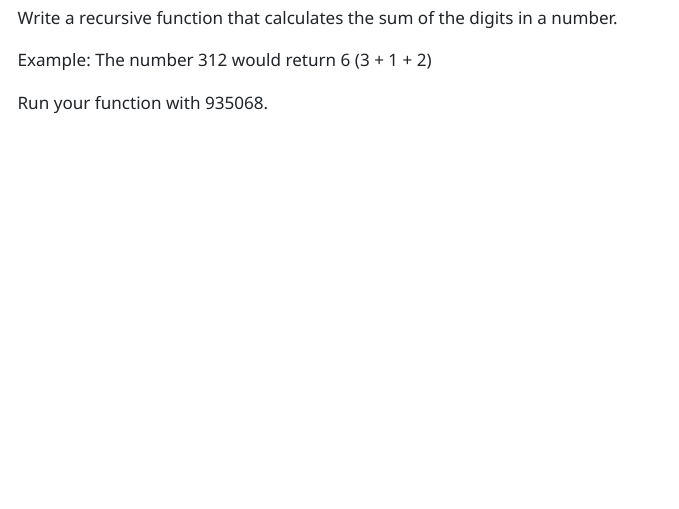
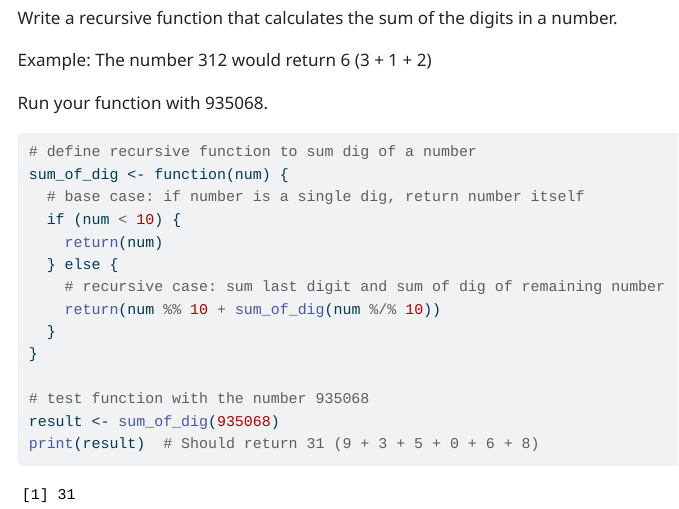
Before and after one commit to Comfy13/Opafola_Comfort_201_A06, a Quarto document (template_A06.qmd): the page in a window 1100 px wide, from 10780 px down. The pictures show the output file template_A06.html that the author committed with the source, opened offline; menus at the side of the page are left out; long lines of code are wrapped.

Commit message:
complete Q6 -- need to review whole doc now

````diff
--- a/template_A06.qmd
+++ b/template_A06.qmd
@@ -333,5 +333,19 @@ Example: The number 312 would return 6 (3 + 1 + 2)
 Run your function with 935068.
 
 ```{r}
+# define recursive function to sum dig of a number
+sum_of_dig <- function(num) {
+  # base case: if number is a single dig, return number itself
+  if (num < 10) {
+    return(num)
+  } else {
+    # recursive case: sum last digit and sum of dig of remaining number
+    return(num %% 10 + sum_of_dig(num %/% 10))
+  }
+}
+
+# test function with the number 935068
+result <- sum_of_dig(935068)
+print(result)  # Should return 31 (9 + 3 + 5 + 0 + 6 + 8)
 
 ```
````
Also changed, not shown: template_A06.html.
